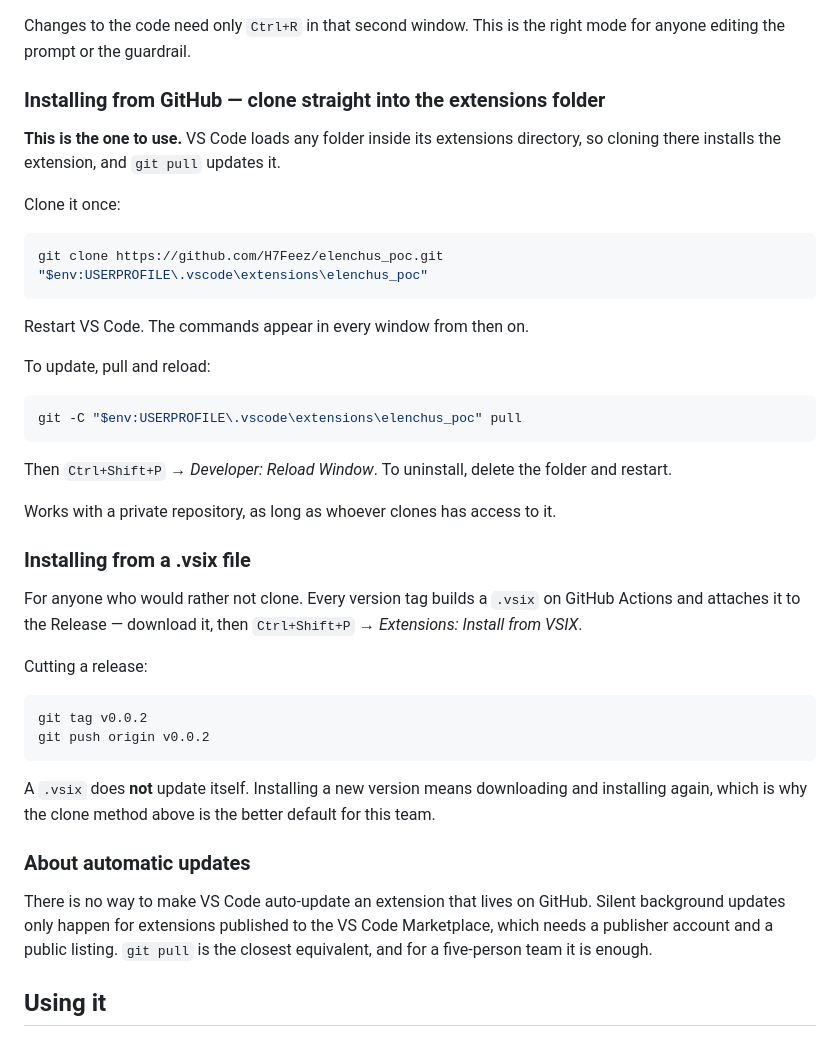
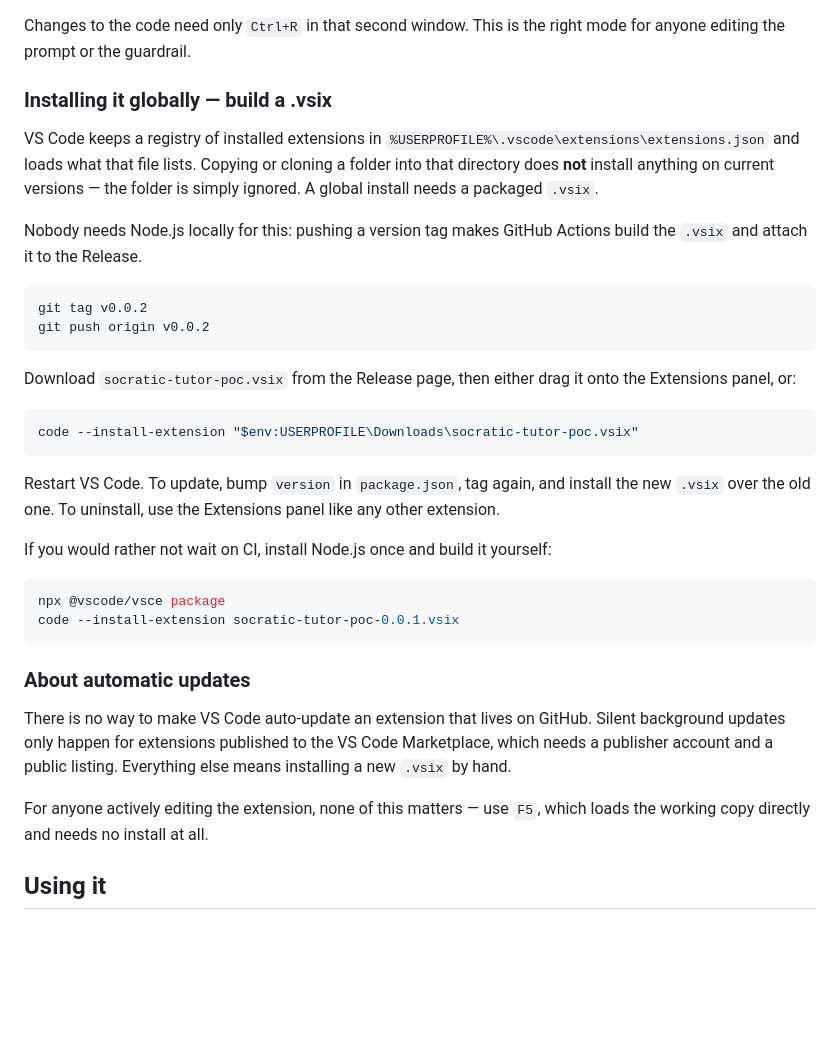
Before and after one commit to H7Feez/elenchus_poc, a Markdown page: README.md, the part around the change. Rendered like a GitHub page; blank space fills up the shorter version.

Commit message:
Correct the install instructions: folder drops do not work
Current VS Code loads extensions from the registry it keeps at
extensions/extensions.json, not by scanning that directory for folders.
Cloning or copying the extension there leaves it inert -- it never
appears in the Extensions panel and its commands never register, with no
error to say why.

Replaces that method with the .vsix route, which the packaging workflow
already builds on a version tag, so no one needs Node.js locally.

Co-Authored-By: Claude Opus 5 <noreply@anthropic.com>

````diff
--- a/README.md
+++ b/README.md
@@ -34,53 +34,49 @@ You do **not** need Node.js. VS Code runs extensions in its own bundled runtime.
 Changes to the code need only `Ctrl+R` in that second window. This is the right
 mode for anyone editing the prompt or the guardrail.
 
-### Installing from GitHub — clone straight into the extensions folder
+### Installing it globally — build a .vsix
 
-**This is the one to use.** VS Code loads any folder inside its extensions
-directory, so cloning there installs the extension, and `git pull` updates it.
+VS Code keeps a registry of installed extensions in
+`%USERPROFILE%\.vscode\extensions\extensions.json` and loads what that file
+lists. Copying or cloning a folder into that directory does **not** install
+anything on current versions — the folder is simply ignored. A global install
+needs a packaged `.vsix`.
 
-Clone it once:
-
-```powershell
-git clone https://github.com/H7Feez/elenchus_poc.git "$env:USERPROFILE\.vscode\extensions\elenchus_poc"
-```
-
-Restart VS Code. The commands appear in every window from then on.
-
-To update, pull and reload:
-
-```powershell
-git -C "$env:USERPROFILE\.vscode\extensions\elenchus_poc" pull
-```
-
-Then `Ctrl+Shift+P` → *Developer: Reload Window*. To uninstall, delete the
-folder and restart.
-
-Works with a private repository, as long as whoever clones has access to it.
-
-### Installing from a .vsix file
-
-For anyone who would rather not clone. Every version tag builds a `.vsix` on
-GitHub Actions and attaches it to the Release — download it, then
-`Ctrl+Shift+P` → *Extensions: Install from VSIX*.
-
-Cutting a release:
+Nobody needs Node.js locally for this: pushing a version tag makes GitHub
+Actions build the `.vsix` and attach it to the Release.
 
 ```powershell
 git tag v0.0.2
 git push origin v0.0.2
 ```
 
-A `.vsix` does **not** update itself. Installing a new version means
-downloading and installing again, which is why the clone method above is the
-better default for this team.
+Download `socratic-tutor-poc.vsix` from the Release page, then either drag it
+onto the Extensions panel, or:
+
+```powershell
+code --install-extension "$env:USERPROFILE\Downloads\socratic-tutor-poc.vsix"
+```
+
+Restart VS Code. To update, bump `version` in `package.json`, tag again, and
+install the new `.vsix` over the old one. To uninstall, use the Extensions
+panel like any other extension.
+
+If you would rather not wait on CI, install Node.js once and build it yourself:
+
+```powershell
+npx @vscode/vsce package
+code --install-extension socratic-tutor-poc-0.0.1.vsix
+```
 
 ### About automatic updates
 
 There is no way to make VS Code auto-update an extension that lives on GitHub.
 Silent background updates only happen for extensions published to the VS Code
-Marketplace, which needs a publisher account and a public listing. `git pull`
-is the closest equivalent, and for a five-person team it is enough.
+Marketplace, which needs a publisher account and a public listing. Everything
+else means installing a new `.vsix` by hand.
+
+For anyone actively editing the extension, none of this matters — use `F5`,
+which loads the working copy directly and needs no install at all.
 
 ## Using it
 
````
